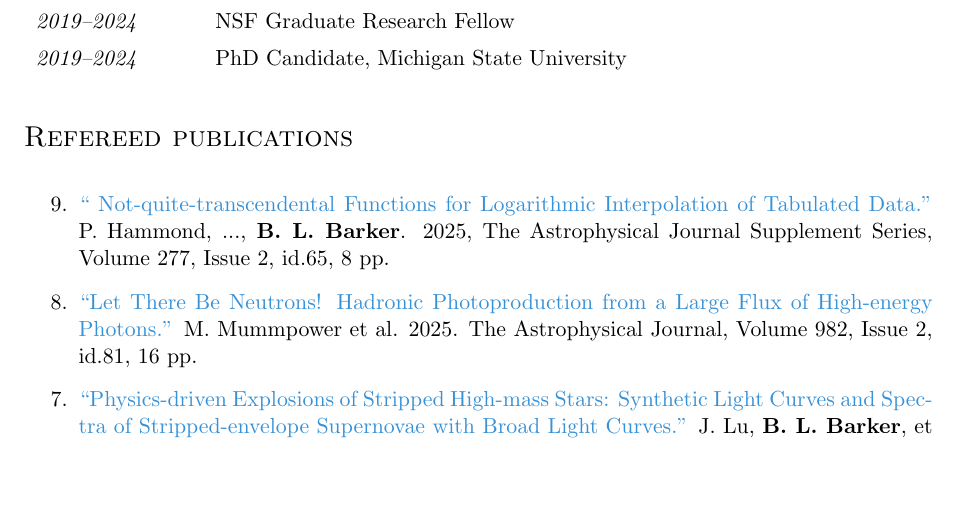
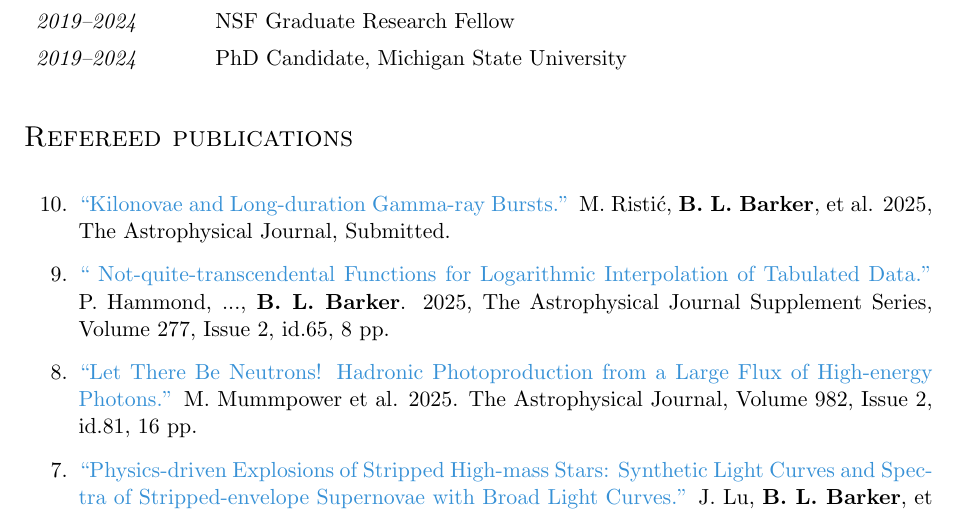
Before and after one commit to AstroBarker/vitae, a LaTeX document (barker.tex): part of page 1 of 7, cut so that both start at the same text, the shorter picture padded with empty space. Compiled offline with pdfLaTeX.

Commit message:
ristic 2025

```diff
--- a/barker.tex
+++ b/barker.tex
@@ -61,6 +61,8 @@ Los Alamos National Laboratory\\
 \publicationheader{Refereed publications}
 
 \begin{publist}
+
+\item \href{https://ui.adsabs.harvard.edu/abs/2025arXiv250903003R/abstract}{``Kilonovae and Long-duration Gamma-ray Bursts.''} M. Risti\'c, \textbf{B. L. Barker}, et al. 2025, The Astrophysical Journal, Submitted.
 
 \item \href{https://ui.adsabs.harvard.edu/abs/2025ApJS..277...65H/abstract}{`` Not-quite-transcendental Functions for Logarithmic Interpolation of Tabulated Data.''} P. Hammond, ..., \textbf{B. L. Barker}. 2025, The Astrophysical Journal Supplement Series, Volume 277, Issue 2, id.65, 8 pp.
 
```
